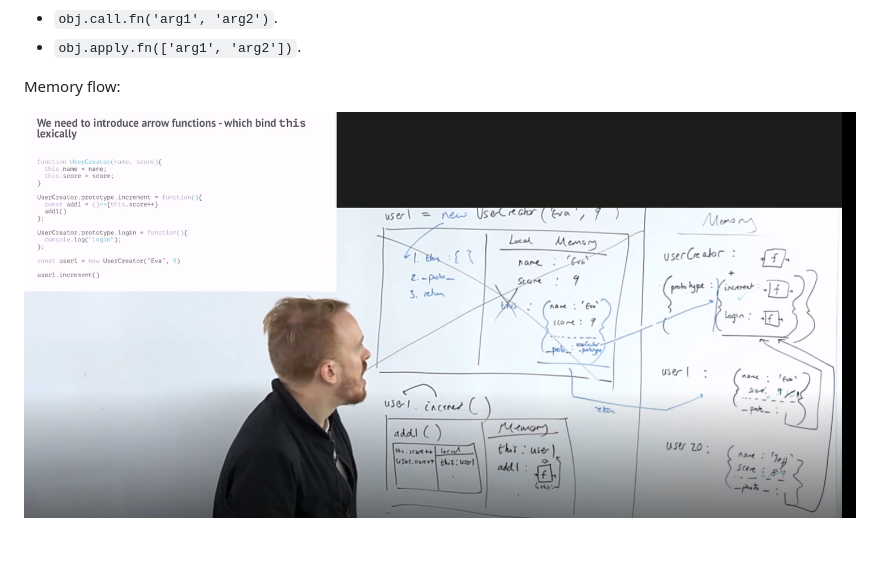
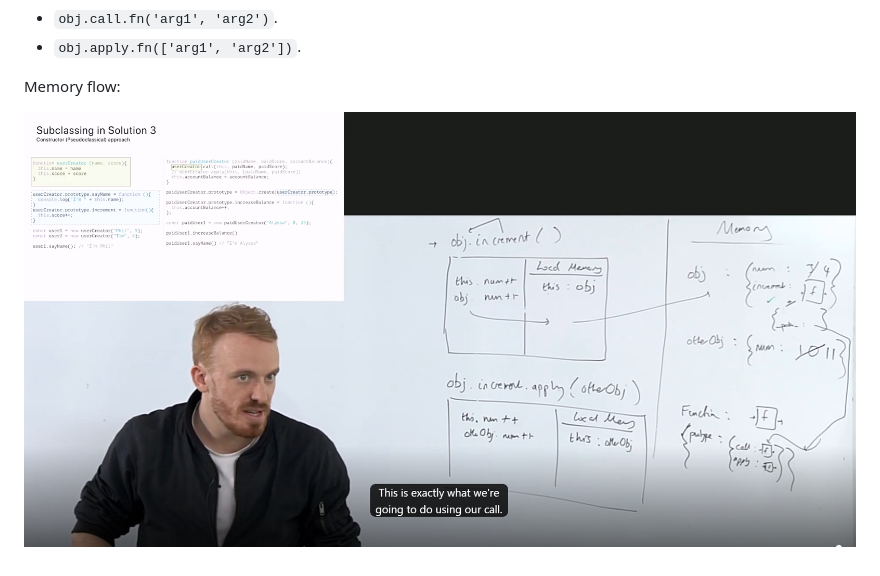
Before and after one commit to Xperaz/OOP-Hard-Parts, a Markdown page: Notes/7-Subclassing_With_Factory_Functions.md, the part around the change. Rendered like a GitHub page.

Commit message:
Subclassing with factory function fix image

```diff
--- a/Notes/7-Subclassing_With_Factory_Functions.md
+++ b/Notes/7-Subclassing_With_Factory_Functions.md
@@ -107,4 +107,4 @@ obj.increment.call(otherObj); // otherObj.num now 11
 
 Memory flow:
 
-![](images/img6.png?raw=true)
+![](images/img9.png?raw=true)
```
